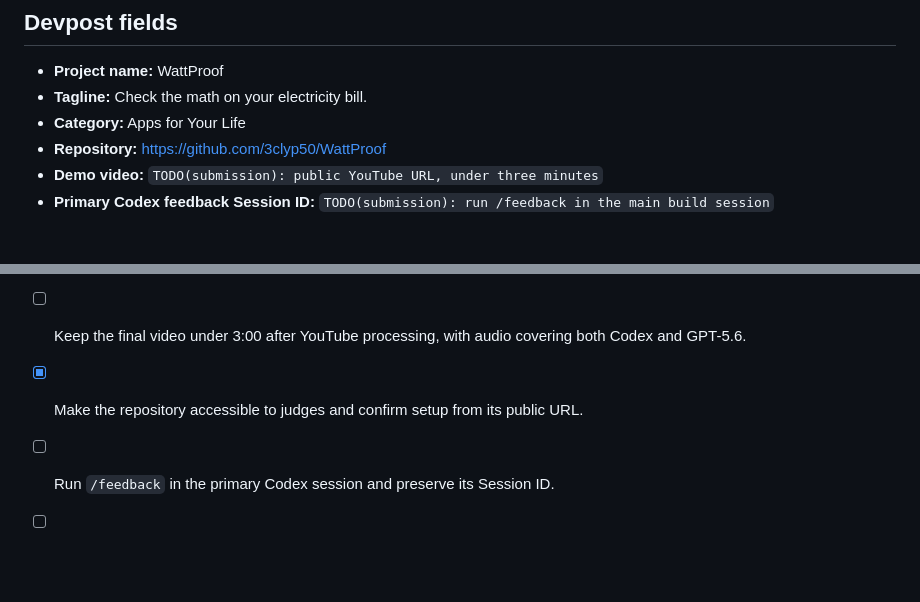
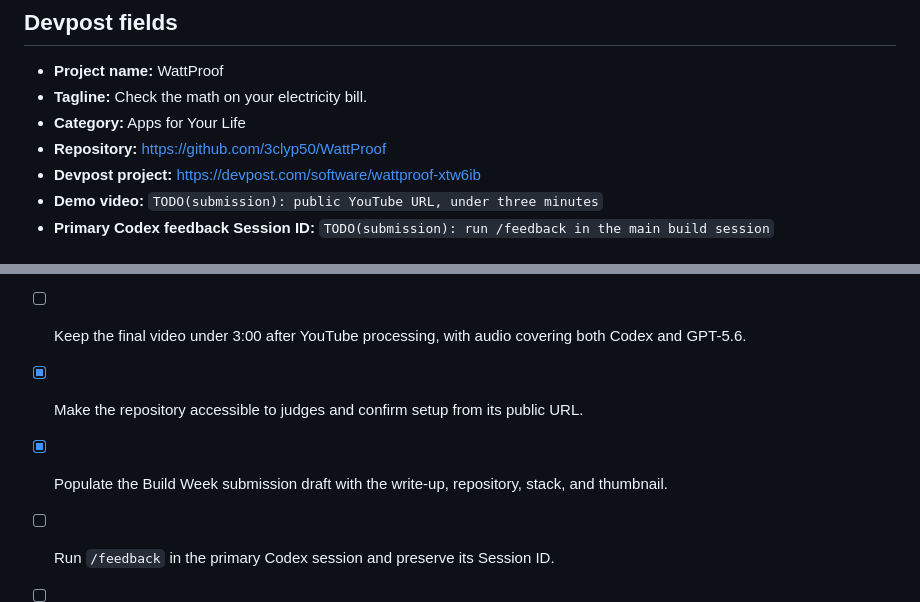
Before and after one commit to 3clyp50/WattProof, a Markdown page: SUBMISSION.md, 2 parts joined by grey strips. Rendered like a GitHub page; blank space fills up the shorter version.

```diff
--- a/SUBMISSION.md
+++ b/SUBMISSION.md
@@ -8,6 +8,7 @@ This file is the source of truth for the Devpost entry and demo recording. Repla
 - **Tagline:** Check the math on your electricity bill.
 - **Category:** Apps for Your Life
 - **Repository:** https://github.com/3clyp50/WattProof
+- **Devpost project:** https://devpost.com/software/wattproof-xtw6ib
 - **Demo video:** `TODO(submission): public YouTube URL, under three minutes`
 - **Primary Codex feedback Session ID:** `TODO(submission): run /feedback in the main build session`
 
@@ -94,5 +95,6 @@ Show a terminal with `make verify`, then briefly show `CODEX_LOG.md`: “Codex h
 - [ ] Record at 1080p with readable text and no private tabs, keys, or notifications.
 - [ ] Keep the final video under 3:00 after YouTube processing, with audio covering both Codex and GPT-5.6.
 - [x] Make the repository accessible to judges and confirm setup from its public URL.
+- [x] Populate the Build Week submission draft with the write-up, repository, stack, and thumbnail.
 - [ ] Run `/feedback` in the primary Codex session and preserve its Session ID.
 - [ ] Submit before Tuesday, July 21, 2026 at 5:00 PM PT with upload buffer.
```
Also changed, not shown: CODEX_LOG.md (+2 -0 lines), TODO.md (+1 -0 lines).
